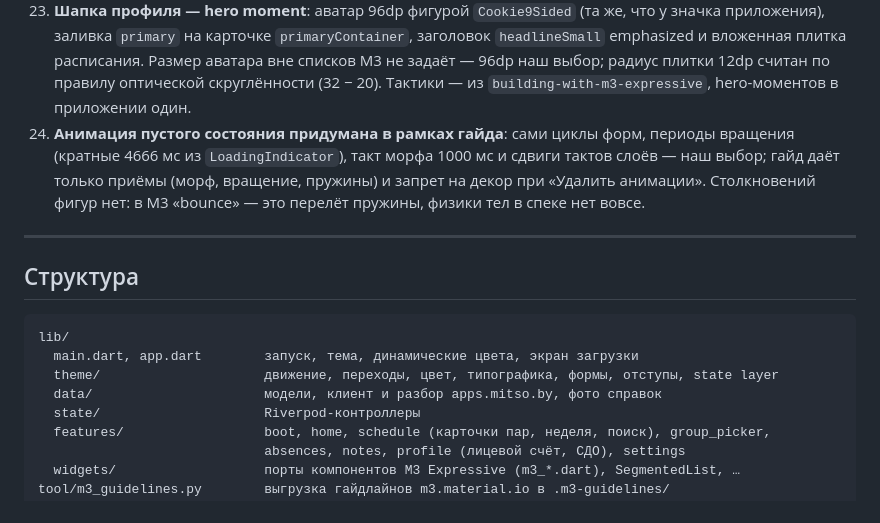
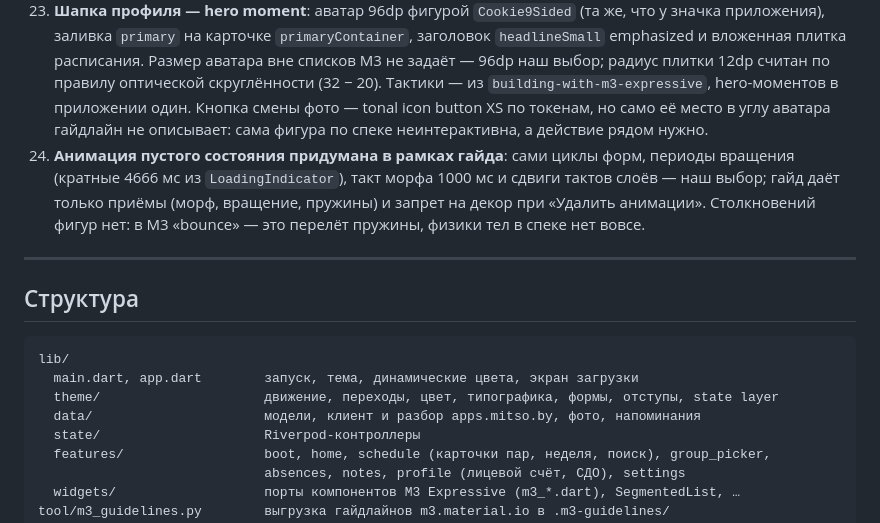
Before and after one commit to OrionZ43/mitso_schedule, a Markdown page: docs/development.md, the part around the change printed below. GitHub-like rendering.

```diff
--- a/docs/development.md
+++ b/docs/development.md
@@ -495,6 +504,9 @@ forward/backward с predictive back; поиск из кнопки выезжае
     emphasized и вложенная плитка расписания. Размер аватара вне списков M3 не задаёт — 96dp
     наш выбор; радиус плитки 12dp считан по правилу оптической скруглённости (32 − 20).
     Тактики — из `building-with-m3-expressive`, hero-моментов в приложении один.
+    Кнопка смены фото — tonal icon button XS по токенам, но само её место в углу
+    аватара гайдлайн не описывает: сама фигура по спеке неинтерактивна, а действие рядом
+    нужно.
 24. **Анимация пустого состояния придумана в рамках гайда**: сами циклы форм, периоды вращения
     (кратные 4666 мс из `LoadingIndicator`), такт морфа 1000 мс и сдвиги тактов слоёв —
     наш выбор; гайд даёт только приёмы (морф, вращение, пружины) и запрет на декор при
@@ -509,7 +521,7 @@ forward/backward с predictive back; поиск из кнопки выезжае
 lib/
   main.dart, app.dart        запуск, тема, динамические цвета, экран загрузки
   theme/                     движение, переходы, цвет, типографика, формы, отступы, state layer
-  data/                      модели, клиент и разбор apps.mitso.by, фото справок
+  data/                      модели, клиент и разбор apps.mitso.by, фото, напоминания
   state/                     Riverpod-контроллеры
   features/                  boot, home, schedule (карточки пар, неделя, поиск), group_picker,
                              absences, notes, profile (лицевой счёт, СДО), settings
```
Also changed, not shown: other parts of docs/development.md (+12 -3 lines), README.md (+4 -0 lines), docs/screenshots/3-profile-dark.png, docs/screenshots/3-profile-light.png, 14 other files.
